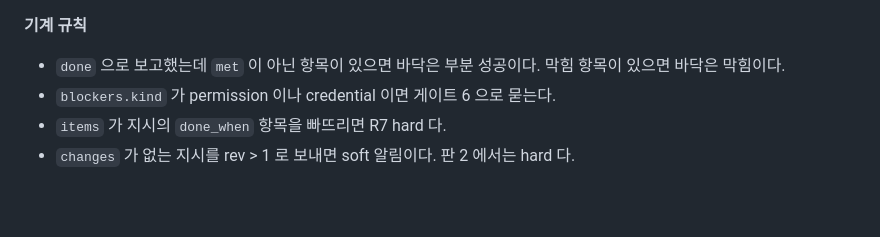
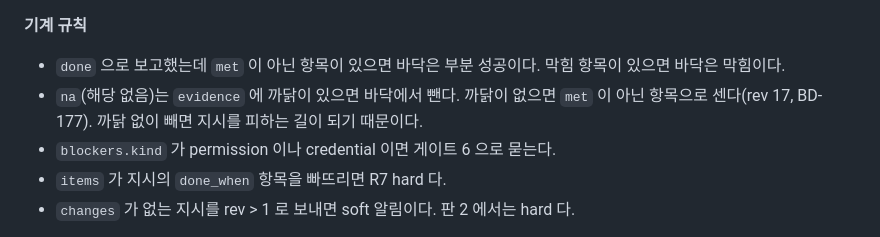
Before and after one commit to cogito5170/ga-SDK, a Markdown page: METHOD.md, the part around one of its changes. Drawn GitHub-style; blank space fills up the shorter version.

Commit message:
METHOD.md rev 17: report/2 의 na 는 까닭이 있을 때만 바닥에서 뺀다 (BD-177)
Co-Authored-By: Claude Opus 5.5 <noreply@anthropic.com>
Claude-Session: https://claude.ai/code/session_013GnrUQPpcfK4ea1a1Y6SuY

```diff
--- a/METHOD.md
+++ b/METHOD.md
@@ -177,6 +177,7 @@ ga-SDK 는 이 고리에서 **기계적인 부분을 자동으로** 하고, **
 
 **기계 규칙**
 - `done` 으로 보고했는데 `met` 이 아닌 항목이 있으면 바닥은 부분 성공이다. 막힘 항목이 있으면 바닥은 막힘이다.
+- `na`(해당 없음)는 `evidence` 에 까닭이 있으면 바닥에서 뺀다. 까닭이 없으면 `met` 이 아닌 항목으로 센다(rev 17, BD-177). 까닭 없이 빼면 지시를 피하는 길이 되기 때문이다.
 - `blockers.kind` 가 permission 이나 credential 이면 게이트 6 으로 묻는다.
 - `items` 가 지시의 `done_when` 항목을 빠뜨리면 R7 hard 다.
 - `changes` 가 없는 지시를 rev > 1 로 보내면 soft 알림이다. 판 2 에서는 hard 다.
```
Also changed, not shown: other parts of METHOD.md (+1 -1 lines).
